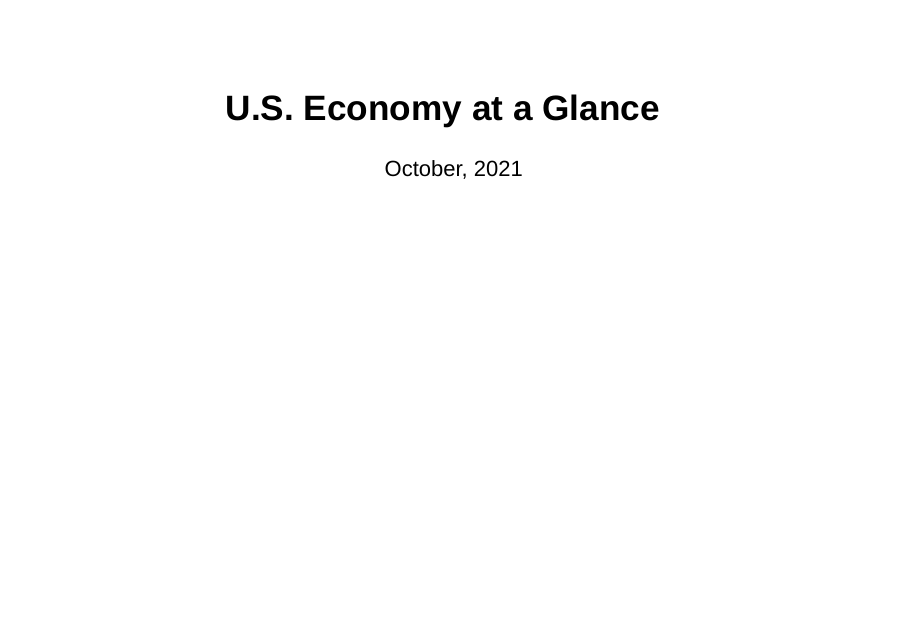
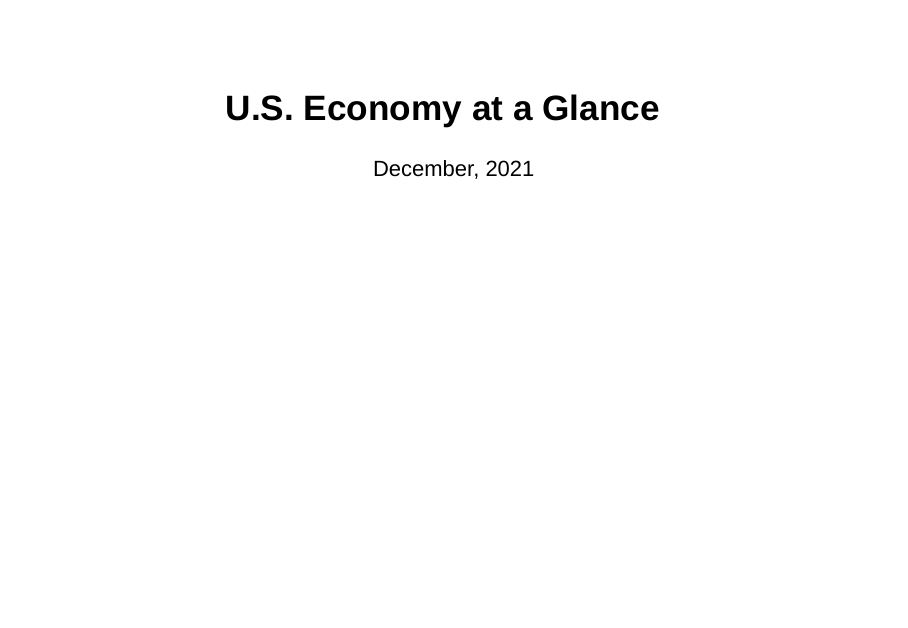
Before and after one commit to zemw/us, an R Markdown document (index.Rmd): page 1 of 11. Rendered offline with R 4.5, knitr and Pandoc, with nearby package versions; drawn as Slidy slides in place of the format the file asks for; some code elsewhere in the file could not run offline.

Commit message:
december update

```diff
--- a/index.Rmd
+++ b/index.Rmd
@@ -1,6 +1,6 @@
 ---
 title: "U.S. Economy at a Glance"
-date: October, 2021
+date: December, 2021
 output: ioslides_presentation
 ---
 
```
Also changed, not shown: index.html.
